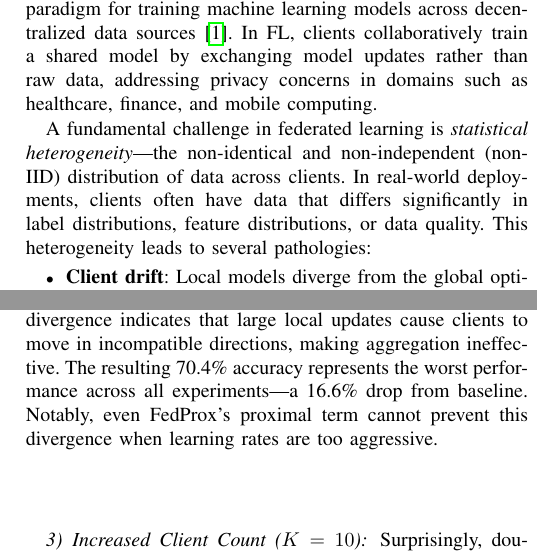
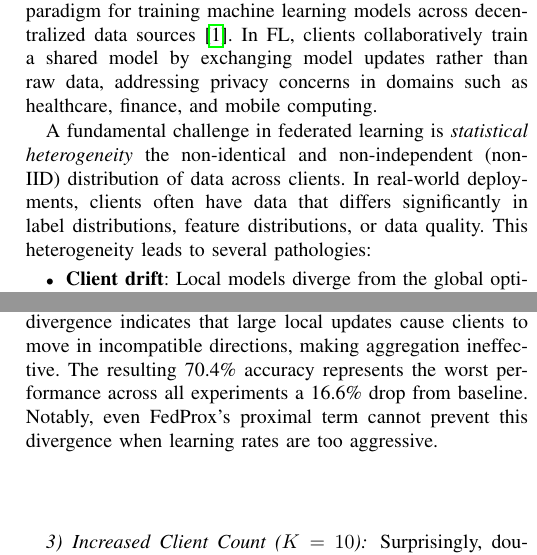
Before and after one commit to Sephiroth0201/Non-IID-Pathology-study-in-federated-llm-training, a LaTeX paper (report.tex): two parts of the columns of pages 1 and 4 of 6, joined at a grey line, cut so that both start at the same text. Compiled offline with pdfLaTeX.

Commit message:
changed report

```diff
--- a/report.tex
+++ b/report.tex
@@ -59,7 +59,7 @@ Federated Learning, Non-IID Data, FedAvg, FedProx, Text Classification, DistilBE
 
 Federated learning (FL) has emerged as a privacy-preserving paradigm for training machine learning models across decentralized data sources \cite{mcmahan2017communication}. In FL, clients collaboratively train a shared model by exchanging model updates rather than raw data, addressing privacy concerns in domains such as healthcare, finance, and mobile computing.
 
-A fundamental challenge in federated learning is \textit{statistical heterogeneity}---the non-identical and non-independent (non-IID) distribution of data across clients. In real-world deployments, clients often have data that differs significantly in label distributions, feature distributions, or data quality. This heterogeneity leads to several pathologies:
+A fundamental challenge in federated learning is \textit{statistical heterogeneity} the non-identical and non-independent (non-IID) distribution of data across clients. In real-world deployments, clients often have data that differs significantly in label distributions, feature distributions, or data quality. This heterogeneity leads to several pathologies:
 
 \begin{itemize}
     \item \textbf{Client drift}: Local models diverge from the global optimum as clients overfit to their local data distributions.
@@ -283,7 +283,7 @@ When the Dirichlet concentration parameter is reduced to $\alpha = 0.01$, client
 
 \subsubsection{High Learning Rate ($\text{lr} = 10^{-3}$)}
 
-Increasing the learning rate by 50$\times$ reveals a catastrophic failure mode. Fig. \ref{fig:failure_divergence} shows that client divergence explodes to values exceeding 20, compared to $\sim$0.5 for other configurations. This runaway divergence indicates that large local updates cause clients to move in incompatible directions, making aggregation ineffective. The resulting 70.4\% accuracy represents the worst performance across all experiments---a 16.6\% drop from baseline. Notably, even FedProx's proximal term cannot prevent this divergence when learning rates are too aggressive.
+Increasing the learning rate by 50$\times$ reveals a catastrophic failure mode. Fig. \ref{fig:failure_divergence} shows that client divergence explodes to values exceeding 20, compared to $\sim$0.5 for other configurations. This runaway divergence indicates that large local updates cause clients to move in incompatible directions, making aggregation ineffective. The resulting 70.4\% accuracy represents the worst performance across all experiments a 16.6\% drop from baseline. Notably, even FedProx's proximal term cannot prevent this divergence when learning rates are too aggressive.
 
 \subsubsection{Increased Client Count ($K = 10$)}
 
```
Also changed, not shown: report.tex (2 more changed lines), 1 other file.
